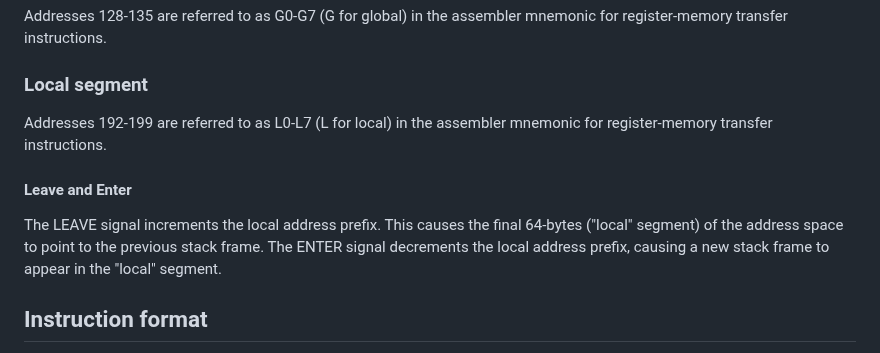
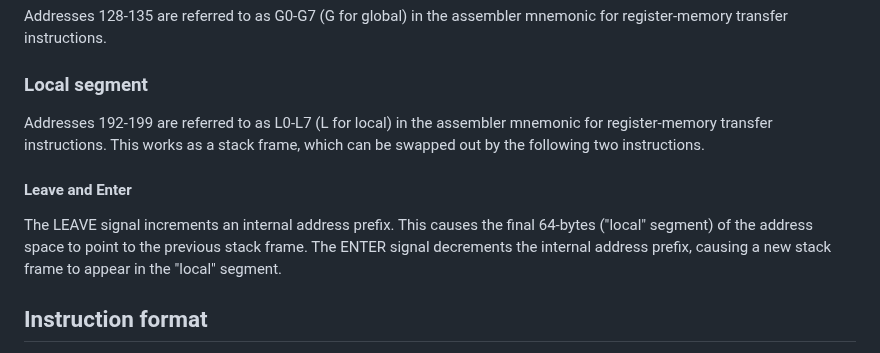
Before and after one commit to michaelmangelsdorf/Sonne8, a Markdown page: README.md, the part around the change. Drawn GitHub-style.

```diff
--- a/README.md
+++ b/README.md
@@ -33,11 +33,11 @@ Addresses 128-135 are referred to as G0-G7 (G for global) in the assembler mnemo
 
 ### Local segment
 
-Addresses 192-199 are referred to as L0-L7 (L for local) in the assembler mnemonic for register-memory transfer instructions.
+Addresses 192-199 are referred to as L0-L7 (L for local) in the assembler mnemonic for register-memory transfer instructions. This works as a stack frame, which can be swapped out by the following two instructions.
 
 #### Leave and Enter
 
-The LEAVE signal increments the local address prefix. This causes the final 64-bytes ("local" segment) of the address space to point to the previous stack frame. The ENTER signal decrements the local address prefix, causing a new stack frame to appear in the "local" segment.
+The LEAVE signal increments an internal address prefix. This causes the final 64-bytes ("local" segment) of the address space to point to the previous stack frame. The ENTER signal decrements the internal address prefix, causing a new stack frame to appear in the "local" segment.
 
 ## Instruction format
 
```
